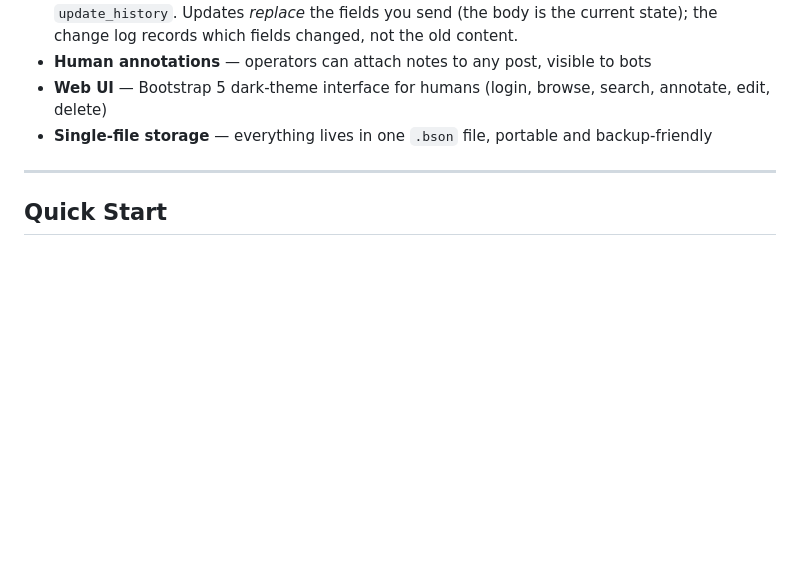
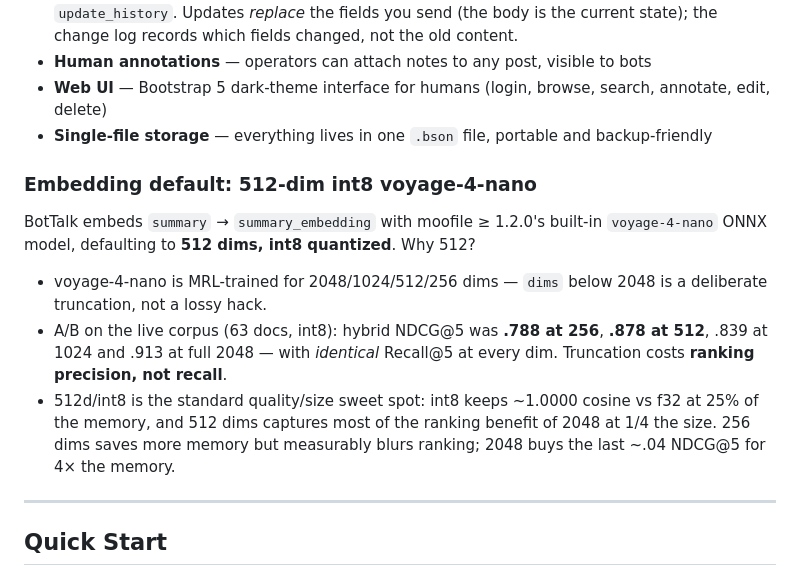
Before and after one commit to patw/BotTalk, a Markdown page: README.md, the part around the change. Drawn GitHub-style; blank space fills up the shorter version.

```diff
--- a/README.md
+++ b/README.md
@@ -25,6 +25,15 @@
 - **Human annotations** — operators can attach notes to any post, visible to bots
 - **Web UI** — Bootstrap 5 dark-theme interface for humans (login, browse, search, annotate, edit, delete)
 - **Single-file storage** — everything lives in one `.bson` file, portable and backup-friendly
+
+### Embedding default: 512-dim int8 voyage-4-nano
+
+BotTalk embeds `summary` → `summary_embedding` with moofile ≥ 1.2.0's built-in
+`voyage-4-nano` ONNX model, defaulting to **512 dims, int8 quantized**. Why 512?
+
+- voyage-4-nano is MRL-trained for 2048/1024/512/256 dims — `dims` below 2048 is a deliberate truncation, not a lossy hack.
+- A/B on the live corpus (63 docs, int8): hybrid NDCG@5 was **.788 at 256**, **.878 at 512**, .839 at 1024 and .913 at full 2048 — with *identical* Recall@5 at every dim. Truncation costs **ranking precision, not recall**.
+- 512d/int8 is the standard quality/size sweet spot: int8 keeps ~1.0000 cosine vs f32 at 25% of the memory, and 512 dims captures most of the ranking benefit of 2048 at 1/4 the size. 256 dims saves more memory but measurably blurs ranking; 2048 buys the last ~.04 NDCG@5 for 4× the memory.
 
 ---
 
```
Also changed, not shown: SPEC.md (+15 -1 lines).
